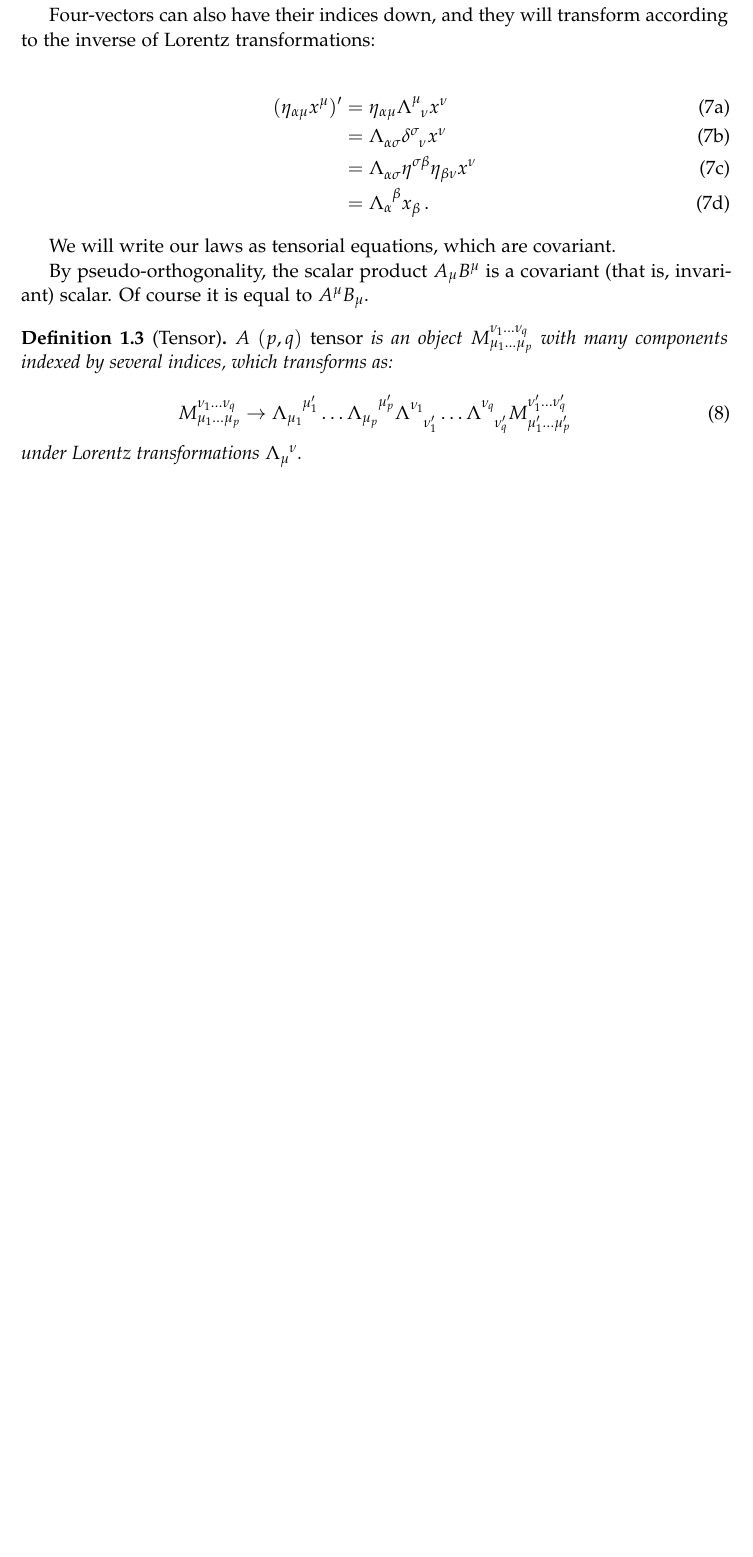
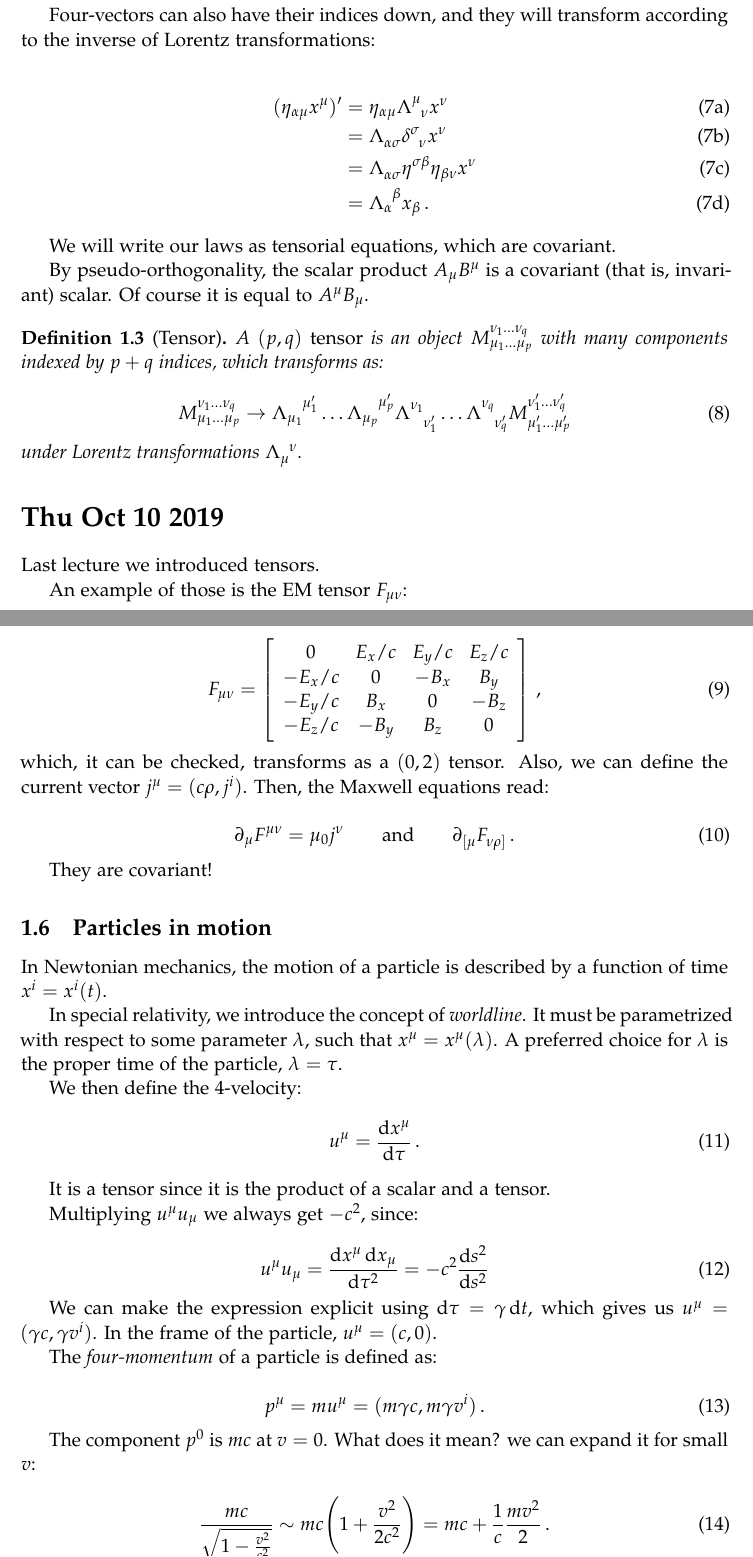
Before and after one commit to jacopok/notes, a LaTeX document (ap_first_semester/general_relativity/main.tex, which reads ap_first_semester/general_relativity/04oct.tex, ap_first_semester/general_relativity/10oct.tex): part of page 4 of 4 before the commit and two parts of pages 4 and 5 of 5 after it, the two joined at a grey line, cut so that both start at the same text, the shorter picture padded with empty space. Compiled offline with pdfLaTeX.

Commit message:
Some notes

```diff
--- a/ap_first_semester/general_relativity/04oct.tex
+++ b/ap_first_semester/general_relativity/04oct.tex
@@ -81,7 +81,7 @@ We will write our laws as tensorial equations, which are covariant.
 By pseudo-orthogonality, the scalar product \(A_\mu B^\mu\) is a covariant (that is, invariant) scalar. Of course it is equal to \(A^\mu B_\mu\).
 
 \begin{definition}[Tensor]
-    A \((p, q)\) \emph{tensor} is an object \(M_{\mu_1 \dots \mu_p}^{\nu_1 \dots \nu_q}\) with many components indexed by several indices, which transforms as:
+    A \((p, q)\) \emph{tensor} is an object \(M_{\mu_1 \dots \mu_p}^{\nu_1 \dots \nu_q}\) with many components indexed by \(p+q\) indices, which transforms as:
 
     \begin{equation}
         M_{\mu_1 \dots \mu_p}^{\nu_1 \dots \nu_q}
--- /dev/null
+++ b/ap_first_semester/general_relativity/10oct.tex
@@ -0,0 +1,72 @@
+\documentclass[main.tex]{subfiles}
+\begin{document}
+
+\section*{Thu Oct 10 2019}
+
+Last lecture we introduced tensors.
+
+An example of those is the EM tensor \(F_{\mu \nu}\):
+
+\begin{equation}
+  F_{\mu \nu} = \left[\begin{array}{cccc}
+  0 & E_{x}/c & E_y/c & E_z/c \\
+  -E_x/c & 0 & -B_x & B_y \\
+  -E_y/c & B_x & 0 & -B_z \\
+  -E_z/c & -B_y & B_z & 0
+  \end{array}\right]\,,
+\end{equation}
+%
+which, it can be checked, transforms as a \((0,2)\) tensor. Also, we can define the current vector \(j^{\mu} = (c \rho, j^{i})\). Then, the Maxwell equations read:
+
+\begin{equation}
+  \partial_{\mu} F^{\mu \nu }= \mu_0 j^{\nu}
+  \qquad \text{and} \qquad
+  \partial_{[\mu} F_{\nu \rho]}\,.
+\end{equation}
+
+They are covariant!
+
+\subsection{Particles in motion}
+
+In Newtonian mechanics, the motion of a particle is described by a function of time \(x^{i} = x^{i}(t)\).
+
+In special relativity, we introduce the concept of \emph{worldline}.
+It must be parametrized with respect to some parameter \(\lambda\), such that \(x^{\mu} = x^{\mu}(\lambda)\). A preferred choice for \(\lambda\) is the proper time of the particle, \(\lambda = \tau\).
+
+We then define the 4-velocity:
+%
+\begin{equation}
+  u^\mu = \dv{x ^\mu}{\tau} \,.
+\end{equation}
+
+It is a tensor since it is the product of a scalar and a tensor.
+
+Multiplying \(u^\mu u_{\mu}\) we always get \(-c^{2}\), since:
+
+\begin{equation}
+  u^{\mu} u_{\mu} = \frac{\dd{x^{\mu}} \dd{x_{\mu}}}{\dd{\tau^{2}}} = -c^2 \frac{\dd{s^{2}}}{\dd{s^2}}
+\end{equation}
+
+
+We can make the expression explicit using \(\dd{\tau} = \gamma \dd{t}\), which gives us \(u^{\mu} = (\gamma c, \gamma v^{i})\).
+In the frame of the particle, \(u^{\mu} = (c, 0)\).
+
+The \emph{four-momentum} of a particle is defined as:
+
+\begin{equation}
+  p^{\mu} = m u^{\mu} = (m \gamma c, m \gamma v^{i})\,.
+\end{equation}
+
+The component \(p^{0}\) is \(mc\) at \(v=0\). What does it mean? we can expand it for small \(v\):
+
+\begin{equation}
+  \frac{mc}{\sqrt{1 - \frac{v^{2}}{c^{2}}}} \sim
+  mc \qty(1 + \frac{v^{2}}{2 c^{2} } )
+  = mc + \frac{1}{c} \frac{mv^{2}}{2}\,.
+\end{equation}
+
+We get the mass, plus a kinetic energy term: more explicitly, \(cp^0 = mc^{2} + \frac[i]{1}{2} m v^{2}\).
+
+
+
+\end{document}
```
Also changed, not shown: ap_first_semester/general_relativity/11oct.tex (added, +5 -0 lines), ap_first_semester/general_relativity/main.tex (+2 -1 lines), ap_first_semester/general_relativity/main.pdf, ap_first_semester/gr_exercises/main.pdf.
